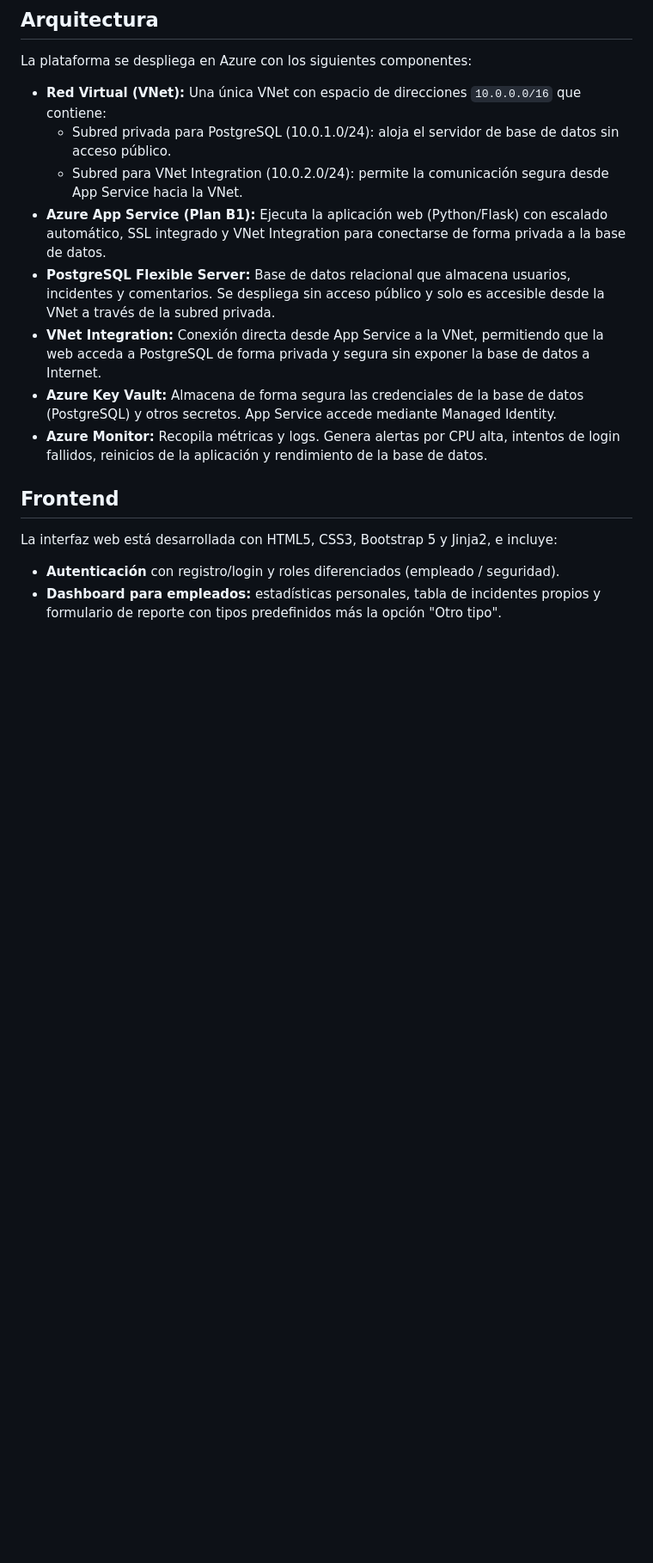
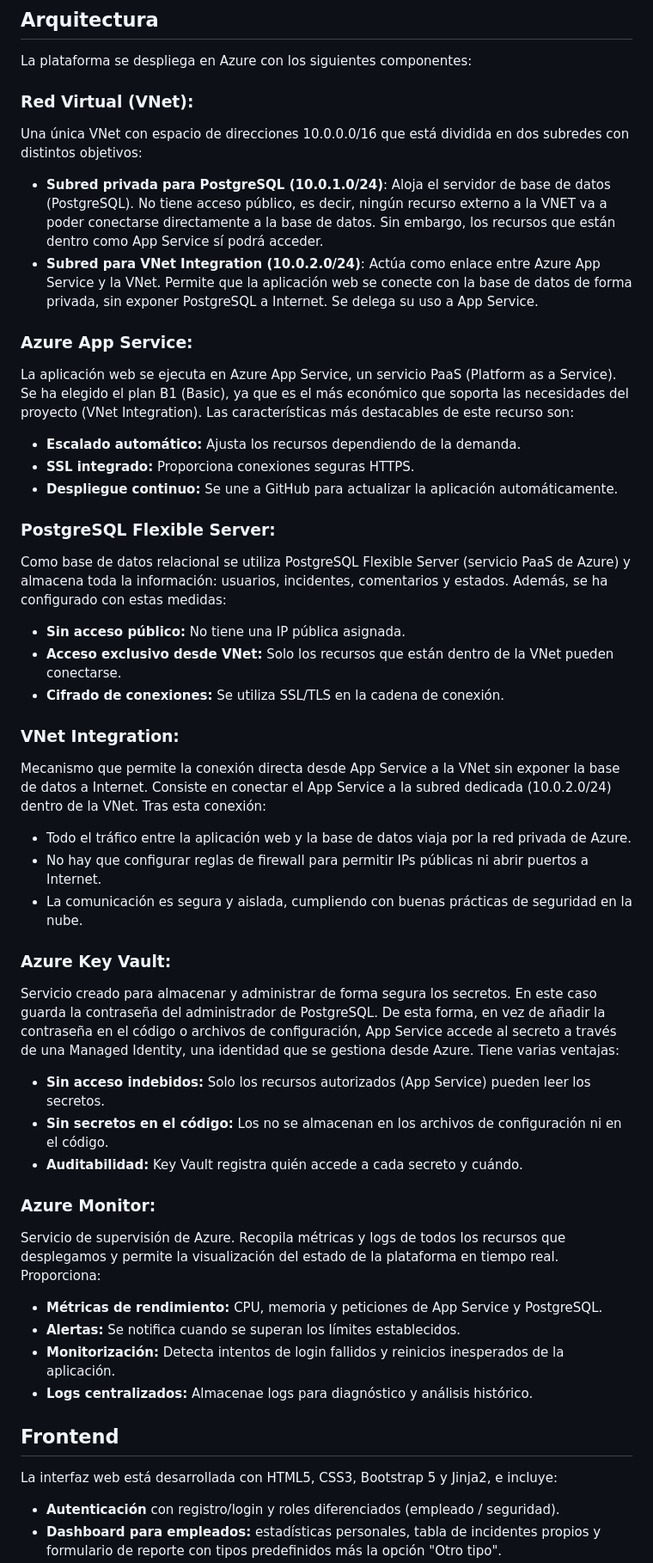
Before and after one commit to uxueextremado/SecureIncident, a Markdown page: README.md, the part around one of its changes. Shown at 86% size. GitHub-like rendering; blank space fills up the shorter version.

Commit message:
Actualización README

```diff
--- a/README.md
+++ b/README.md
@@ -11,14 +11,41 @@ El sistema se despliega en Microsoft Azure utilizando una arquitectura segura y
 ## Arquitectura
 La plataforma se despliega en Azure con los siguientes componentes:
 
-- **Red Virtual (VNet):** Una única VNet con espacio de direcciones `10.0.0.0/16` que contiene:
-  - Subred privada para PostgreSQL (10.0.1.0/24): aloja el servidor de base de datos sin acceso público.
-  - Subred para VNet Integration (10.0.2.0/24): permite la comunicación segura desde App Service hacia la VNet.
-- **Azure App Service (Plan B1):** Ejecuta la aplicación web (Python/Flask) con escalado automático, SSL integrado y VNet Integration para conectarse de forma privada a la base de datos.
-- **PostgreSQL Flexible Server:** Base de datos relacional que almacena usuarios, incidentes y comentarios. Se despliega sin acceso público y solo es accesible desde la VNet a través de la subred privada.
-- **VNet Integration:** Conexión directa desde App Service a la VNet, permitiendo que la web acceda a PostgreSQL de forma privada y segura sin exponer la base de datos a Internet.
-- **Azure Key Vault:** Almacena de forma segura las credenciales de la base de datos (PostgreSQL) y otros secretos. App Service accede mediante Managed Identity.
-- **Azure Monitor:** Recopila métricas y logs. Genera alertas por CPU alta, intentos de login fallidos, reinicios de la aplicación y rendimiento de la base de datos.
+### Red Virtual (VNet):
+Una única VNet con espacio de direcciones 10.0.0.0/16 que está dividida en dos subredes con distintos objetivos:
+  - **Subred privada para PostgreSQL (10.0.1.0/24)**: Aloja el servidor de base de datos (PostgreSQL). No tiene acceso público, es decir, ningún recurso externo a la VNET va a poder conectarse directamente a la base de datos. Sin embargo, los recursos que están dentro como App Service sí podrá acceder.
+  - **Subred para VNet Integration (10.0.2.0/24)**: Actúa como enlace entre Azure App Service y la VNet. Permite que la aplicación web se conecte con la base de datos de forma privada, sin exponer PostgreSQL a Internet. Se delega su uso a App Service.
+
+### Azure App Service:
+La aplicación web se ejecuta en Azure App Service, un servicio PaaS (Platform as a Service). Se ha elegido el plan B1 (Basic), ya que es el más económico que soporta las necesidades del proyecto (VNet Integration). Las características más destacables de este recurso son:
+- **Escalado automático:** Ajusta los recursos dependiendo de la demanda.
+- **SSL integrado:** Proporciona conexiones seguras HTTPS.
+- **Despliegue continuo:** Se une a GitHub para actualizar la aplicación automáticamente.
+
+### PostgreSQL Flexible Server:
+Como base de datos relacional se utiliza PostgreSQL Flexible Server (servicio PaaS de Azure) y almacena toda la información: usuarios, incidentes, comentarios y estados. Además, se ha configurado con estas medidas:
+- **Sin acceso público:** No tiene una IP pública asignada.
+- **Acceso exclusivo desde VNet:** Solo los recursos que están dentro de la VNet pueden conectarse.
+- **Cifrado de conexiones:** Se utiliza SSL/TLS en la cadena de conexión.
+
+### VNet Integration:
+Mecanismo que permite la conexión directa desde App Service a la VNet sin exponer la base de datos a Internet. Consiste en conectar el App Service a la subred dedicada (10.0.2.0/24) dentro de la VNet. Tras esta conexión:
+- Todo el tráfico entre la aplicación web y la base de datos viaja por la red privada de Azure.
+- No hay que configurar reglas de firewall para permitir IPs públicas ni abrir puertos a Internet.
+- La comunicación es segura y aislada, cumpliendo con buenas prácticas de seguridad en la nube.
+
+### Azure Key Vault:
+Servicio creado para almacenar y administrar de forma segura los secretos. En este caso guarda la contraseña del administrador de PostgreSQL. De esta forma, en vez de añadir la contraseña en el código o archivos de configuración, App Service accede al secreto a través de una Managed Identity, una identidad que se gestiona desde Azure. Tiene varias ventajas:
+- **Sin acceso indebidos:** Solo los recursos autorizados (App Service) pueden leer los secretos.
+- **Sin secretos en el código:** Los no se almacenan en los archivos de configuración ni en el código.
+- **Auditabilidad:** Key Vault registra quién accede a cada secreto y cuándo.
+
+### Azure Monitor:
+Servicio de supervisión de Azure. Recopila métricas y logs de todos los recursos que desplegamos y permite la visualización del estado de la plataforma en tiempo real. Proporciona:
+- **Métricas de rendimiento:** CPU, memoria y peticiones de App Service y PostgreSQL.
+- **Alertas:** Se notifica cuando se superan los límites establecidos.
+- **Monitorización:** Detecta intentos de login fallidos y reinicios inesperados de la aplicación.
+- **Logs centralizados:** Almacenae logs para diagnóstico y análisis histórico.
 
 ## Frontend
 La interfaz web está desarrollada con HTML5, CSS3, Bootstrap 5 y Jinja2, e incluye:
```
Also changed, not shown: other parts of README.md (+7 -0 lines).
